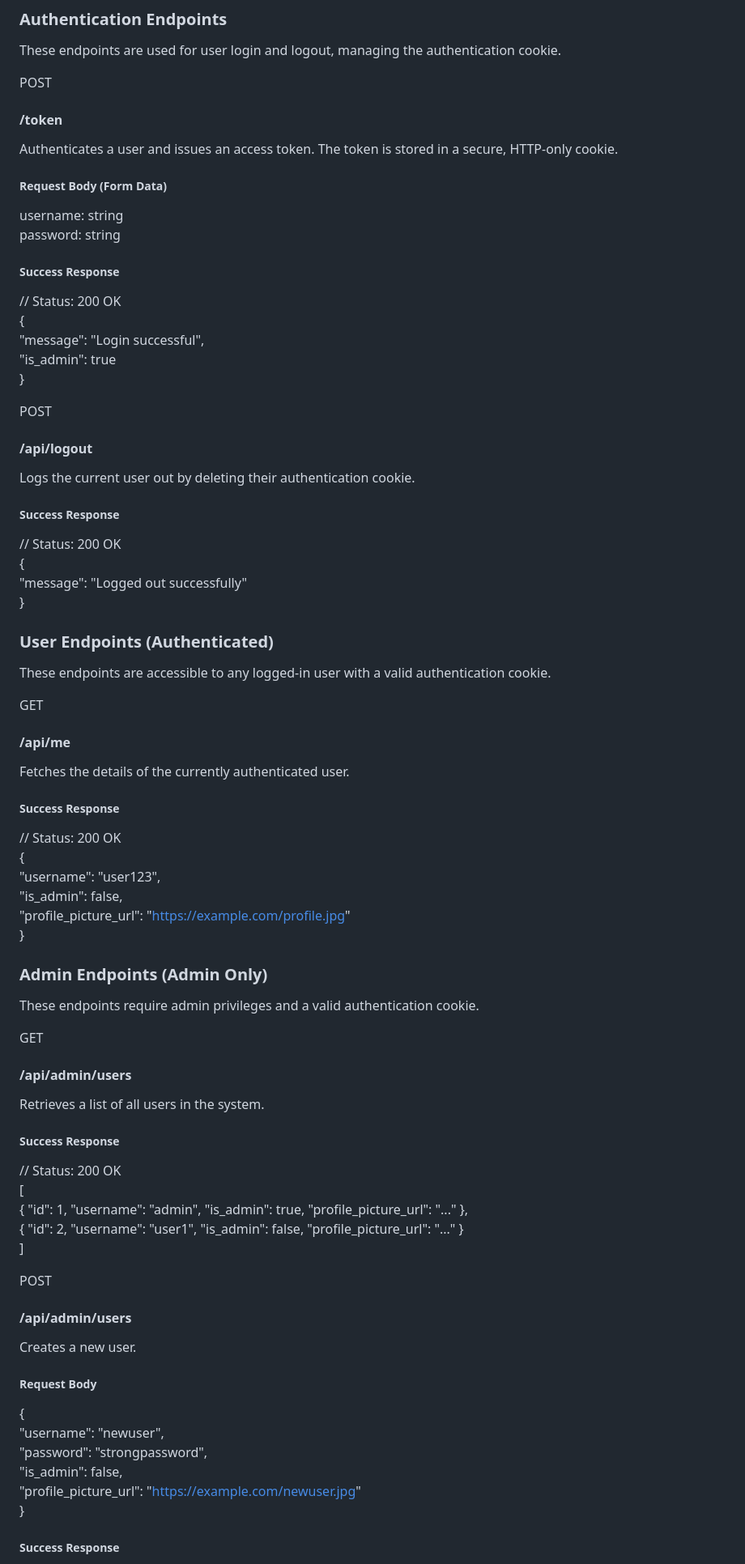
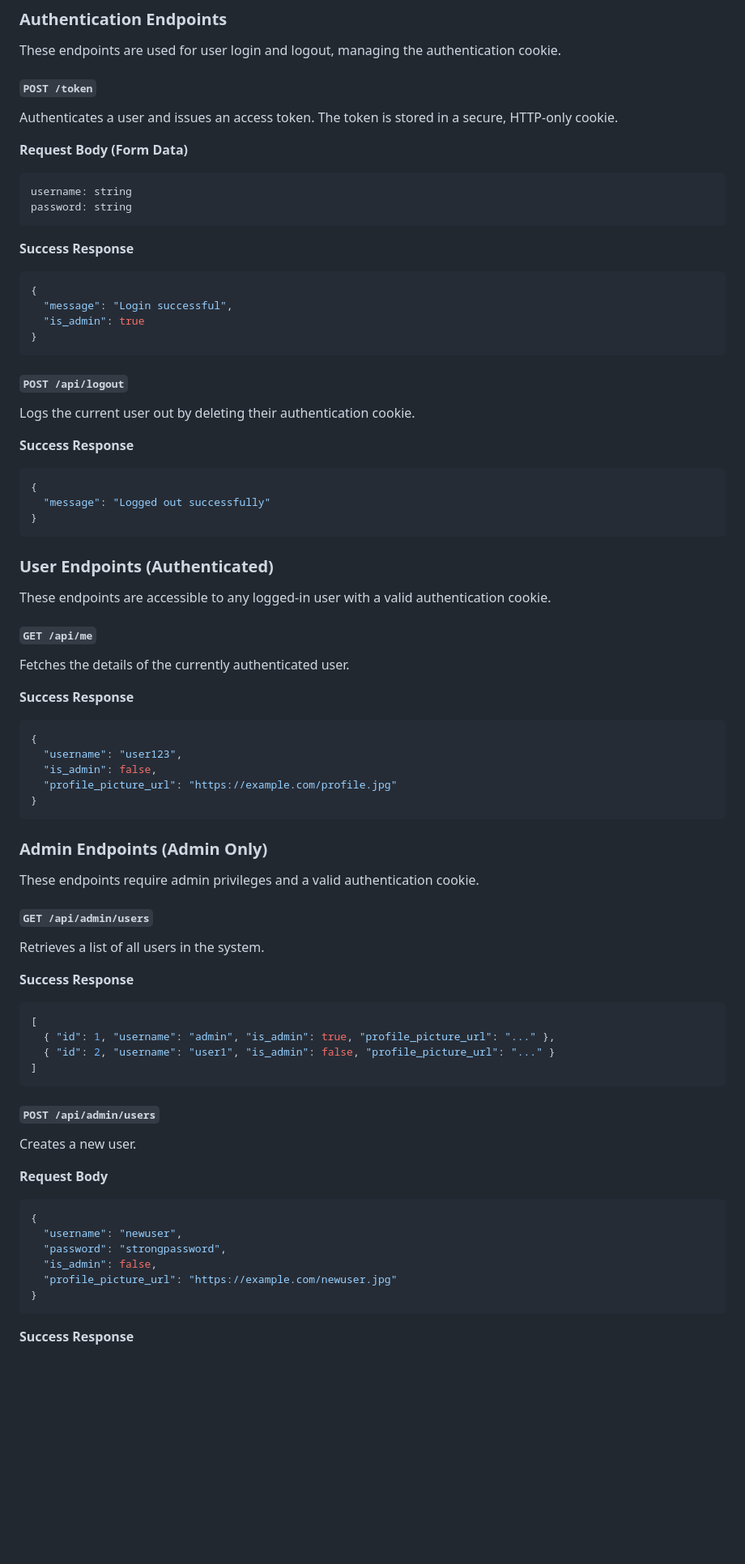
Before and after one commit to nikolaus018/easyAuth, a Markdown page: README.md, the part around the change printed below. Shown: that part at 81% size. GitHub-like rendering; blank space fills up the shorter version.

````diff
--- a/README.md
+++ b/README.md
@@ -79,88 +63,85 @@ This section provides a comprehensive overview of the available API endpoints.
 These endpoints are used for user login and logout, managing the authentication cookie.
 
-POST
-
-#### /token
-
+#### `POST /token`
 Authenticates a user and issues an access token. The token is stored in a secure, HTTP-only cookie.
 
-##### Request Body (Form Data)
+**Request Body (Form Data)**
 
+```
 username: string
 password: string
+```
 
-##### Success Response
+**Success Response**
 
-// Status: 200 OK
+```json
 {
   "message": "Login successful",
-  "is\_admin": true
+  "is_admin": true
 }
+```
 
-POST
-
-#### /api/logout
+#### `POST /api/logout`
 
 Logs the current user out by deleting their authentication cookie.
 
-##### Success Response
+**Success Response**
 
-// Status: 200 OK
+```json
 {
   "message": "Logged out successfully"
 }
+```
 
 ### User Endpoints (Authenticated)
 
 These endpoints are accessible to any logged-in user with a valid authentication cookie.
 
-GET
-
-#### /api/me
+#### `GET /api/me`
 
 Fetches the details of the currently authenticated user.
 
-##### Success Response
+**Success Response**
 
-// Status: 200 OK
+```json
 {
   "username": "user123",
-  "is\_admin": false,
-  "profile\_picture\_url": "https://example.com/profile.jpg"
+  "is_admin": false,
+  "profile_picture_url": "https://example.com/profile.jpg"
 }
+```
 
 ### Admin Endpoints (Admin Only)
 
 These endpoints require admin privileges and a valid authentication cookie.
 
-GET
-
-#### /api/admin/users
+#### `GET /api/admin/users`
 
 Retrieves a list of all users in the system.
 
-##### Success Response
+**Success Response**
 
-// Status: 200 OK
-\[
-  { "id": 1, "username": "admin", "is\_admin": true, "profile\_picture\_url": "..." },
-  { "id": 2, "username": "user1", "is\_admin": false, "profile\_picture\_url": "..." }
-\]
+```json
+[
+  { "id": 1, "username": "admin", "is_admin": true, "profile_picture_url": "..." },
+  { "id": 2, "username": "user1", "is_admin": false, "profile_picture_url": "..." }
+]
+```
 
-POST
-
-#### /api/admin/users
+#### `POST /api/admin/users`
 
 Creates a new user.
 
-##### Request Body
+**Request Body**
 
+```json
 {
   "username": "newuser",
   "password": "strongpassword",
-  "is\_admin": false,
-  "profile\_picture\_url": "https://example.com/newuser.jpg"
+  "is_admin": false,
+  "profile_picture_url": "https://example.com/newuser.jpg"
 }
+```
 
-##### Success Response
+**Success Response**
 
````
Also changed, not shown: other parts of README.md (+73 -83 lines).
